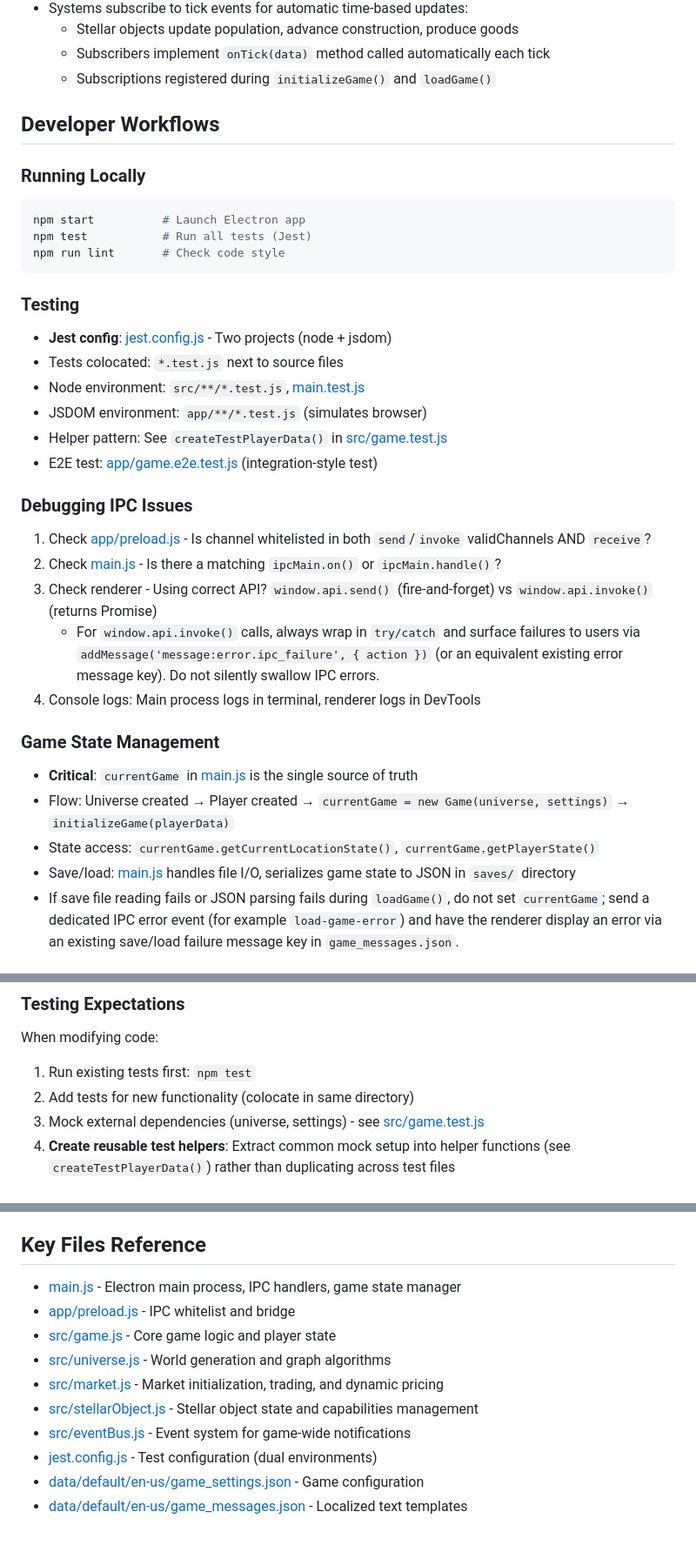
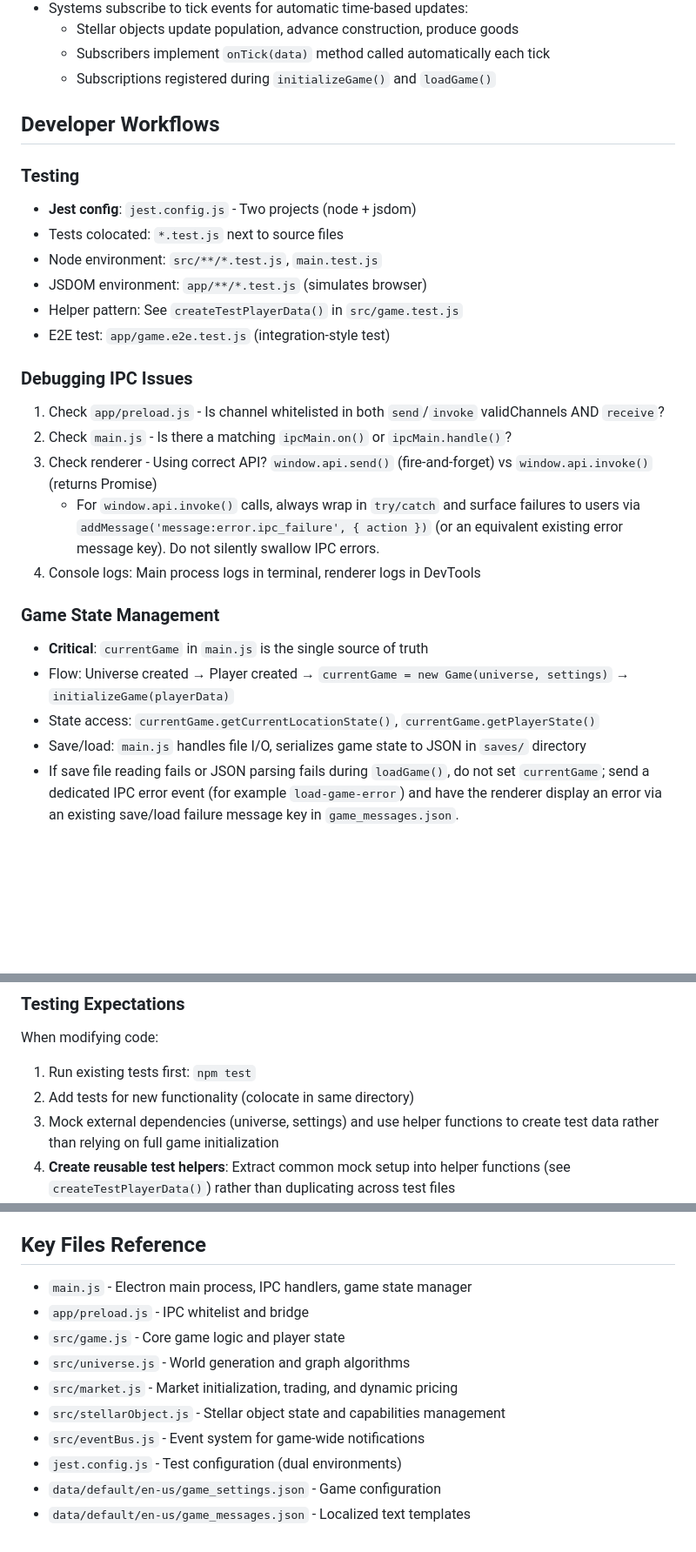
Before and after one commit to acrosman/market_builder, a Markdown page: .github/copilot-instructions.md, 3 parts joined by grey strips. Shown at 87% size. GitHub-like rendering; blank space fills up the shorter version.

````diff
--- a/.github/copilot-instructions.md
+++ b/.github/copilot-instructions.md
@@ -186,37 +184,29 @@ container.appendChild(item);
 
 ## Developer Workflows
 
-### Running Locally
-
-```bash
-npm start          # Launch Electron app
-npm test           # Run all tests (Jest)
-npm run lint       # Check code style
-```
-
 ### Testing
 
-- **Jest config**: [jest.config.js](jest.config.js) - Two projects (node + jsdom)
+- **Jest config**: `jest.config.js` - Two projects (node + jsdom)
 - Tests colocated: `*.test.js` next to source files
-- Node environment: `src/**/*.test.js`, [main.test.js](main.test.js)
+- Node environment: `src/**/*.test.js`, `main.test.js`
 - JSDOM environment: `app/**/*.test.js` (simulates browser)
-- Helper pattern: See `createTestPlayerData()` in [src/game.test.js](src/game.test.js#L6-L17)
-- E2E test: [app/game.e2e.test.js](app/game.e2e.test.js) (integration-style test)
+- Helper pattern: See `createTestPlayerData()` in `src/game.test.js`
+- E2E test: `app/game.e2e.test.js` (integration-style test)
 
 ### Debugging IPC Issues
 
-1. Check [app/preload.js](app/preload.js) - Is channel whitelisted in both `send`/`invoke` validChannels AND `receive`?
-2. Check [main.js](main.js) - Is there a matching `ipcMain.on()` or `ipcMain.handle()`?
+1. Check `app/preload.js` - Is channel whitelisted in both `send`/`invoke` validChannels AND `receive`?
+2. Check `main.js` - Is there a matching `ipcMain.on()` or `ipcMain.handle()`?
 3. Check renderer - Using correct API? `window.api.send()` (fire-and-forget) vs `window.api.invoke()` (returns Promise)
    - For `window.api.invoke()` calls, always wrap in `try/catch` and surface failures to users via `addMessage('message:error.ipc_failure', { action })` (or an equivalent existing error message key). Do not silently swallow IPC errors.
 4. Console logs: Main process logs in terminal, renderer logs in DevTools
 
 ### Game State Management
 
-- **Critical**: `currentGame` in [main.js](main.js#L152) is the single source of truth
+- **Critical**: `currentGame` in `main.js` is the single source of truth
 - Flow: Universe created → Player created → `currentGame = new Game(universe, settings)` → `initializeGame(playerData)`
 - State access: `currentGame.getCurrentLocationState()`, `currentGame.getPlayerState()`
-- Save/load: [main.js](main.js) handles file I/O, serializes game state to JSON in `saves/` directory
+- Save/load: `main.js` handles file I/O, serializes game state to JSON in `saves/` directory
 - If save file reading fails or JSON parsing fails during `loadGame()`, do not set `currentGame`; send a dedicated IPC error event (for example `load-game-error`) and have the renderer display an error via an existing save/load failure message key in `game_messages.json`.
 
 ## Project-Specific Conventions
@@ -311,7 +289,7 @@ When modifying code:
 
 1. Run existing tests first: `npm test`
 2. Add tests for new functionality (colocate in same directory)
-3. Mock external dependencies (universe, settings) - see [src/game.test.js](src/game.test.js#L22-L70)
+3. Mock external dependencies (universe, settings) and use helper functions to create test data rather than relying on full game initialization
 4. **Create reusable test helpers**: Extract common mock setup into helper functions (see `createTestPlayerData()`) rather than duplicating across test files
 5. Test both success and error paths
 6. Verify tests pass after changes
@@ -373,13 +351,13 @@ When modifying code:
 
 ## Key Files Reference
 
-- [main.js](main.js) - Electron main process, IPC handlers, game state manager
-- [app/preload.js](app/preload.js) - IPC whitelist and bridge
-- [src/game.js](src/game.js) - Core game logic and player state
-- [src/universe.js](src/universe.js) - World generation and graph algorithms
-- [src/market.js](src/market.js) - Market initialization, trading, and dynamic pricing
-- [src/stellarObject.js](src/stellarObject.js) - Stellar object state and capabilities management
-- [src/eventBus.js](src/eventBus.js) - Event system for game-wide notifications
-- [jest.config.js](jest.config.js) - Test configuration (dual environments)
-- [data/default/en-us/game_settings.json](data/default/en-us/game_settings.json) - Game configuration
-- [data/default/en-us/game_messages.json](data/default/en-us/game_messages.json) - Localized text templates
+- `main.js` - Electron main process, IPC handlers, game state manager
+- `app/preload.js` - IPC whitelist and bridge
+- `src/game.js` - Core game logic and player state
+- `src/universe.js` - World generation and graph algorithms
+- `src/market.js` - Market initialization, trading, and dynamic pricing
+- `src/stellarObject.js` - Stellar object state and capabilities management
+- `src/eventBus.js` - Event system for game-wide notifications
+- `jest.config.js` - Test configuration (dual environments)
+- `data/default/en-us/game_settings.json` - Game configuration
+- `data/default/en-us/game_messages.json` - Localized text templates
````
Also changed, not shown: other parts of .github/copilot-instructions.md (+33 -47 lines).
